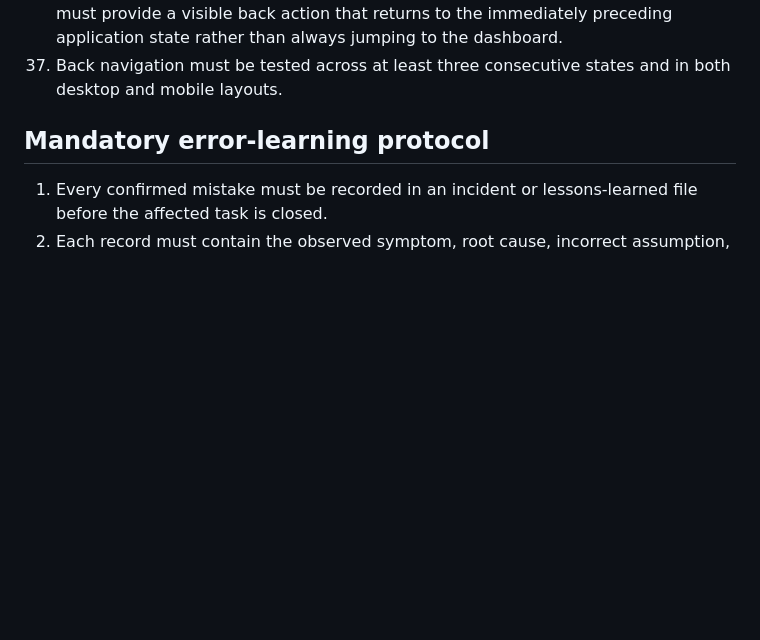
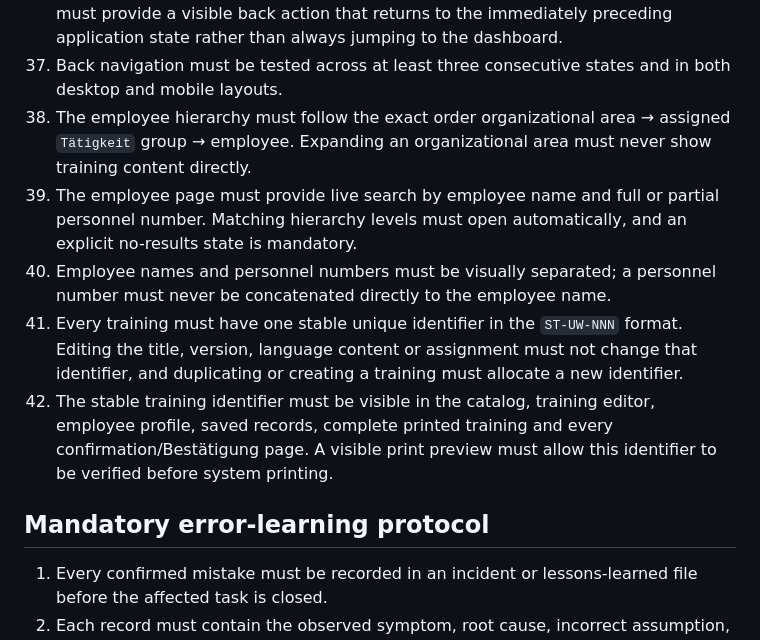
Before and after one commit to franczkod1/Safetrack-training-demo, a Markdown page: PROJECT_RULES.md, the part around the change. Rendered like a GitHub page; blank space fills up the shorter version.

Commit message:
Record SafeTrack v0.16 hierarchy search and training ID rules

```diff
--- a/PROJECT_RULES.md
+++ b/PROJECT_RULES.md
@@ -57,6 +57,11 @@
 35. Deployment and validation must remain separable. A validation failure must not silently replace the last known working release.
 36. Every non-dashboard menu, detail view, modal workflow and print-options view must provide a visible back action that returns to the immediately preceding application state rather than always jumping to the dashboard.
 37. Back navigation must be tested across at least three consecutive states and in both desktop and mobile layouts.
+38. The employee hierarchy must follow the exact order organizational area → assigned `Tätigkeit` group → employee. Expanding an organizational area must never show training content directly.
+39. The employee page must provide live search by employee name and full or partial personnel number. Matching hierarchy levels must open automatically, and an explicit no-results state is mandatory.
+40. Employee names and personnel numbers must be visually separated; a personnel number must never be concatenated directly to the employee name.
+41. Every training must have one stable unique identifier in the `ST-UW-NNN` format. Editing the title, version, language content or assignment must not change that identifier, and duplicating or creating a training must allocate a new identifier.
+42. The stable training identifier must be visible in the catalog, training editor, employee profile, saved records, complete printed training and every confirmation/Bestätigung page. A visible print preview must allow this identifier to be verified before system printing.
 
 ## Mandatory error-learning protocol
 
```
